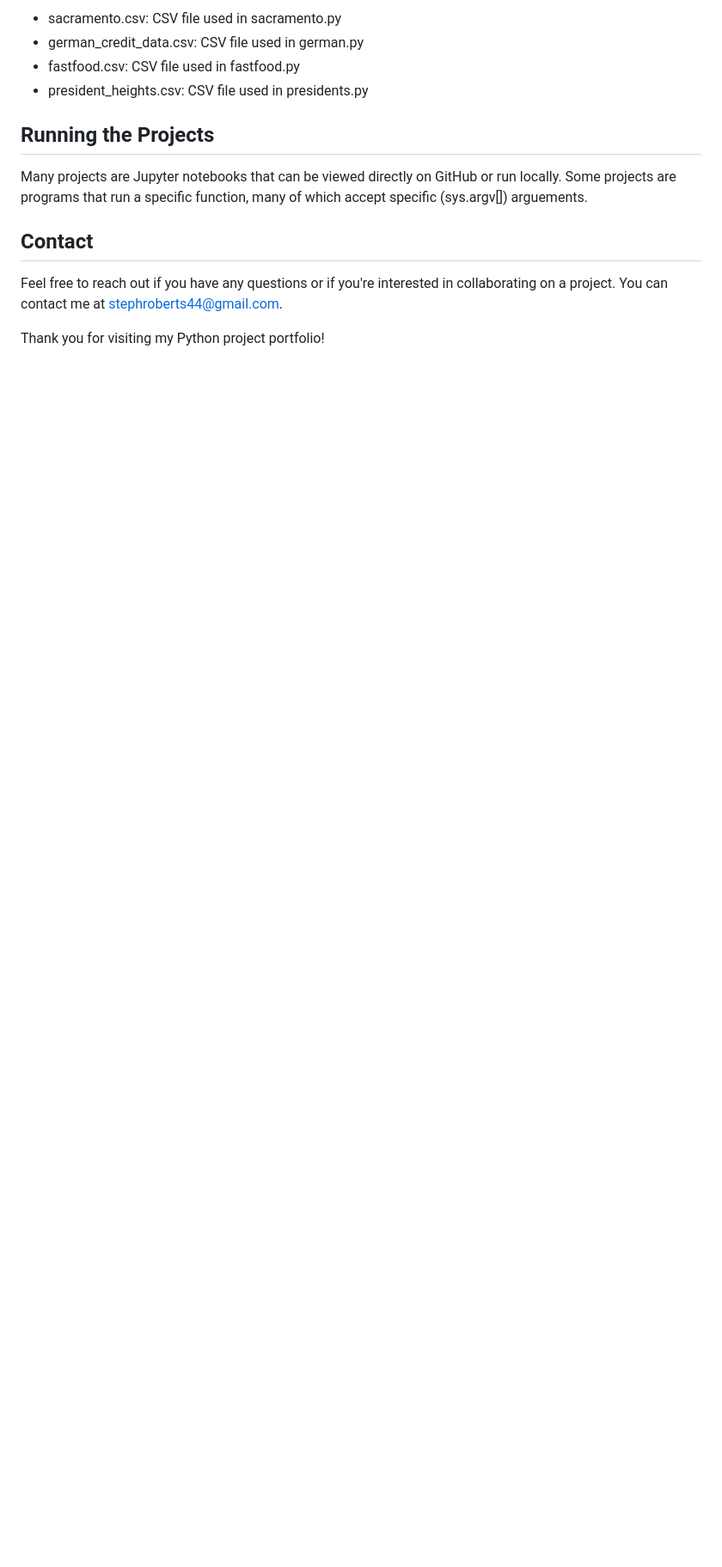
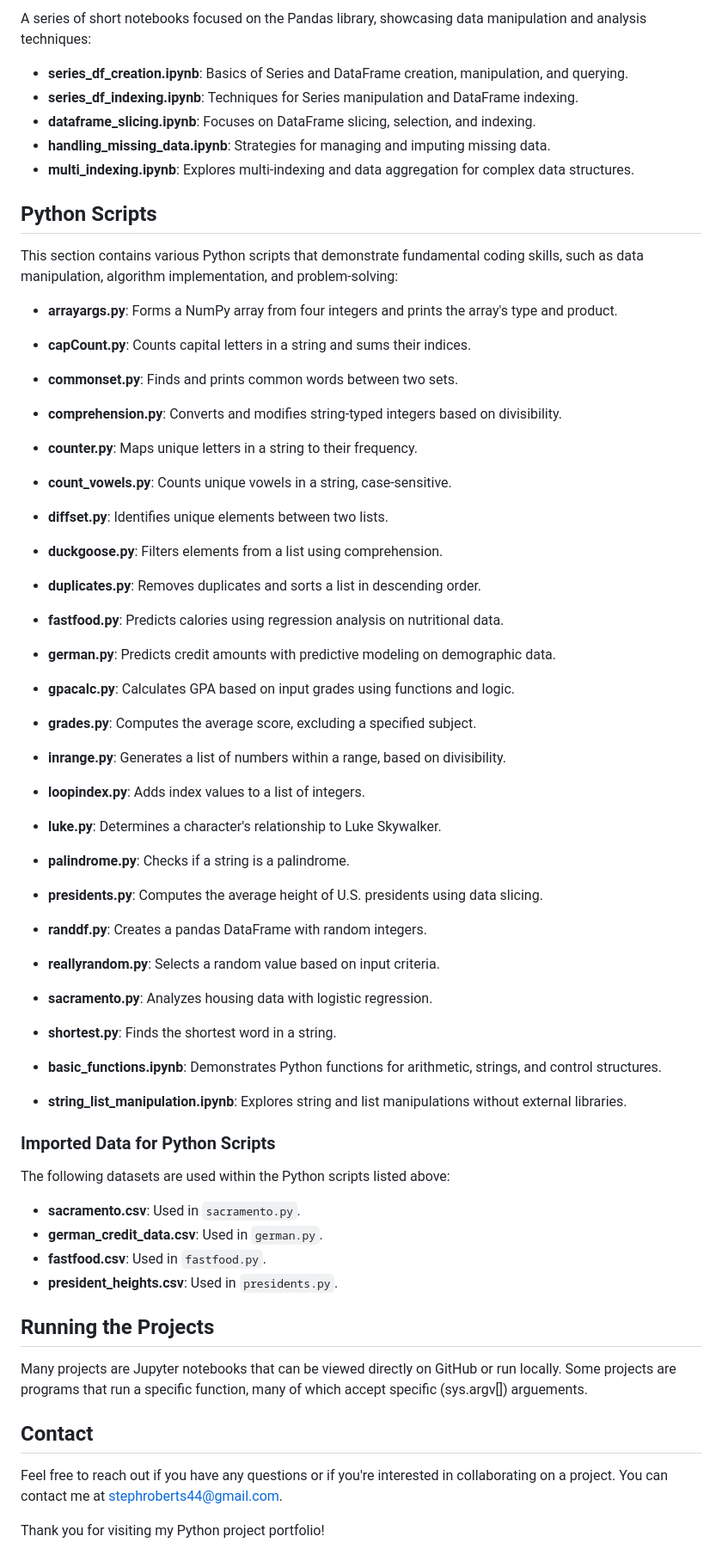
Before and after one commit to Ephylouise/DataSciencePortfolio, a Markdown page: python_fundamentals/README.md, the part around the change printed below. Shown: that part at 86% size. Drawn GitHub-style; blank space fills up the shorter version.

```diff
--- a/python_fundamentals/README.md
+++ b/python_fundamentals/README.md
@@ -46,9 +19,50 @@ Welcome to my PythonProjects folder! Here you'll find a variety of projects I've
 
-- sacramento.csv: CSV file used in sacramento.py
-- german_credit_data.csv: CSV file used in german.py
-- fastfood.csv: CSV file used in fastfood.py
-- president_heights.csv: CSV file used in presidents.py
+A series of short notebooks focused on the Pandas library, showcasing data manipulation and analysis techniques:
 
+- **series_df_creation.ipynb**: Basics of Series and DataFrame creation, manipulation, and querying.
+- **series_df_indexing.ipynb**: Techniques for Series manipulation and DataFrame indexing.
+- **dataframe_slicing.ipynb**: Focuses on DataFrame slicing, selection, and indexing.
+- **handling_missing_data.ipynb**: Strategies for managing and imputing missing data.
+- **multi_indexing.ipynb**: Explores multi-indexing and data aggregation for complex data structures.
+
+## Python Scripts
+
+This section contains various Python scripts that demonstrate fundamental coding skills, such as data manipulation, algorithm implementation, and problem-solving:
+
+- **arrayargs.py**: Forms a NumPy array from four integers and prints the array's type and product.
+- **capCount.py**: Counts capital letters in a string and sums their indices.
+- **commonset.py**: Finds and prints common words between two sets.
+- **comprehension.py**: Converts and modifies string-typed integers based on divisibility.
+- **counter.py**: Maps unique letters in a string to their frequency.
+- **count_vowels.py**: Counts unique vowels in a string, case-sensitive.
+- **diffset.py**: Identifies unique elements between two lists.
+- **duckgoose.py**: Filters elements from a list using comprehension.
+- **duplicates.py**: Removes duplicates and sorts a list in descending order.
+- **fastfood.py**: Predicts calories using regression analysis on nutritional data.
+- **german.py**: Predicts credit amounts with predictive modeling on demographic data.
+- **gpacalc.py**: Calculates GPA based on input grades using functions and logic.
+- **grades.py**: Computes the average score, excluding a specified subject.
+- **inrange.py**: Generates a list of numbers within a range, based on divisibility.
+- **loopindex.py**: Adds index values to a list of integers.
+- **luke.py**: Determines a character's relationship to Luke Skywalker.
+- **palindrome.py**: Checks if a string is a palindrome.
+- **presidents.py**: Computes the average height of U.S. presidents using data slicing.
+- **randdf.py**: Creates a pandas DataFrame with random integers.
+- **reallyrandom.py**: Selects a random value based on input criteria.
+- **sacramento.py**: Analyzes housing data with logistic regression.
+- **shortest.py**: Finds the shortest word in a string.
+
+- **basic_functions.ipynb**: Demonstrates Python functions for arithmetic, strings, and control structures.
+- **string_list_manipulation.ipynb**: Explores string and list manipulations without external libraries.
+
+### Imported Data for Python Scripts
+
+The following datasets are used within the Python scripts listed above:
+
+- **sacramento.csv**: Used in `sacramento.py`.
+- **german_credit_data.csv**: Used in `german.py`.
+- **fastfood.csv**: Used in `fastfood.py`.
+- **president_heights.csv**: Used in `presidents.py`.
 
 ## Running the Projects
 
```
Also changed, not shown: other parts of python_fundamentals/README.md (+13 -40 lines).
